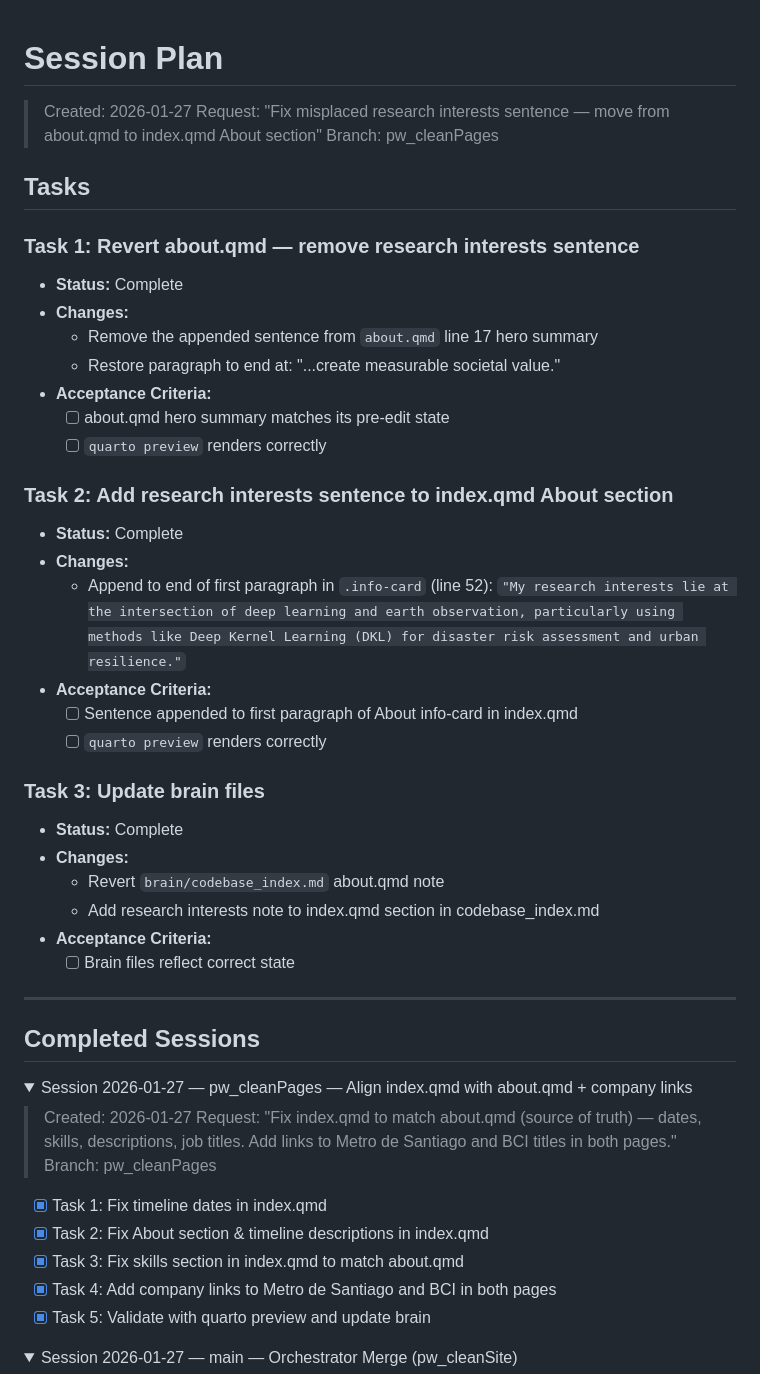
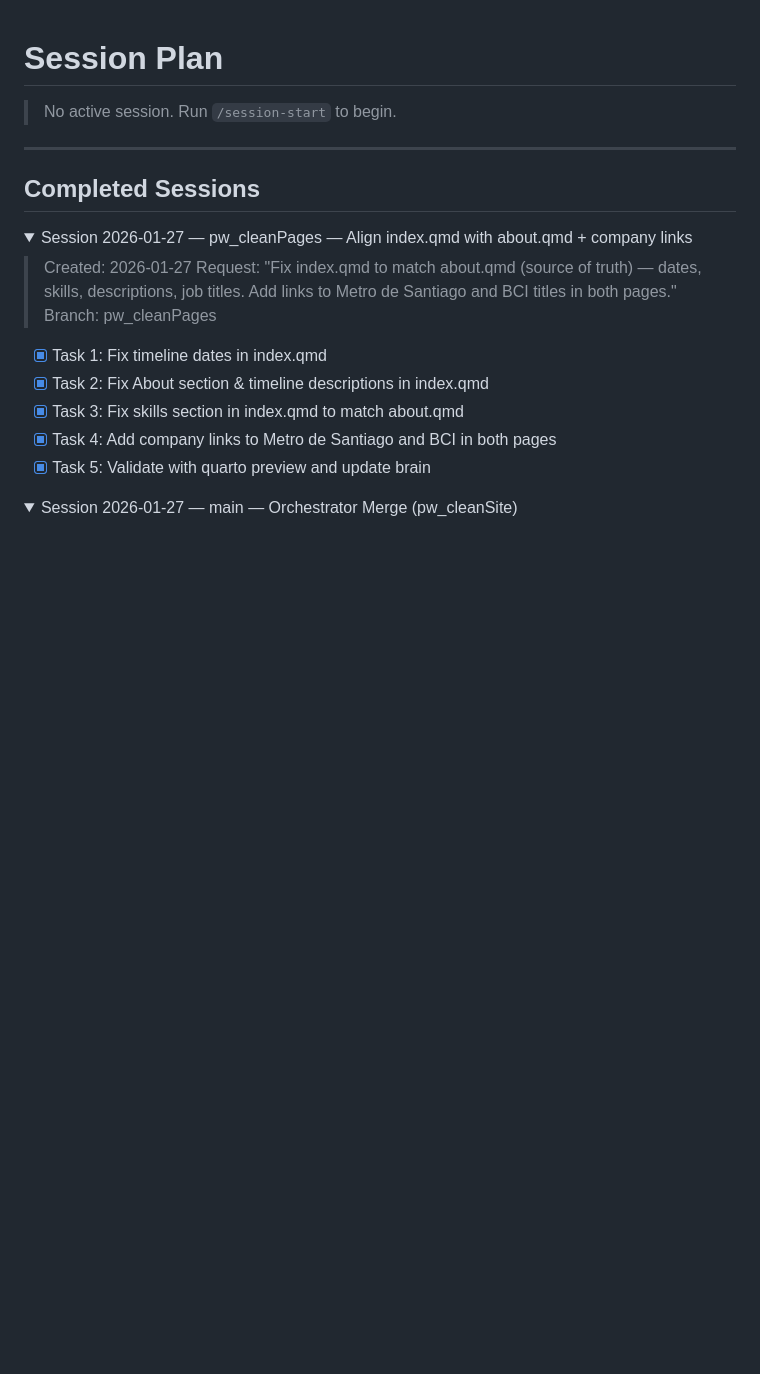
Before and after one commit to choka30/danielhuencho.github.io, a Markdown page: brain/plan.md, the part around the change. GitHub-like rendering; folded sections open; blank space fills up the shorter version.

Commit message:
docs(brain): sync brain files after orchestrator merge
Co-Authored-By: Claude Opus 4.5 <noreply@anthropic.com>

```diff
--- a/brain/plan.md
+++ b/brain/plan.md
@@ -1,36 +1,6 @@
 # Session Plan
 
-> Created: 2026-01-27
-> Request: "Fix misplaced research interests sentence — move from about.qmd to index.qmd About section"
-> Branch: pw_cleanPages
-
-## Tasks
-
-### Task 1: Revert about.qmd — remove research interests sentence
-- **Status:** Complete
-- **Changes:**
-  - Remove the appended sentence from `about.qmd` line 17 hero summary
-  - Restore paragraph to end at: "...create measurable societal value."
-- **Acceptance Criteria:**
-  - [ ] about.qmd hero summary matches its pre-edit state
-  - [ ] `quarto preview` renders correctly
-
-### Task 2: Add research interests sentence to index.qmd About section
-- **Status:** Complete
-- **Changes:**
-  - Append to end of first paragraph in `.info-card` (line 52):
-    `"My research interests lie at the intersection of deep learning and earth observation, particularly using methods like Deep Kernel Learning (DKL) for disaster risk assessment and urban resilience."`
-- **Acceptance Criteria:**
-  - [ ] Sentence appended to first paragraph of About info-card in index.qmd
-  - [ ] `quarto preview` renders correctly
-
-### Task 3: Update brain files
-- **Status:** Complete
-- **Changes:**
-  - Revert `brain/codebase_index.md` about.qmd note
-  - Add research interests note to index.qmd section in codebase_index.md
-- **Acceptance Criteria:**
-  - [ ] Brain files reflect correct state
+> No active session. Run `/session-start` to begin.
 
 ---
 
```
Also changed, not shown: brain/history_log.md (+43 -5 lines).
